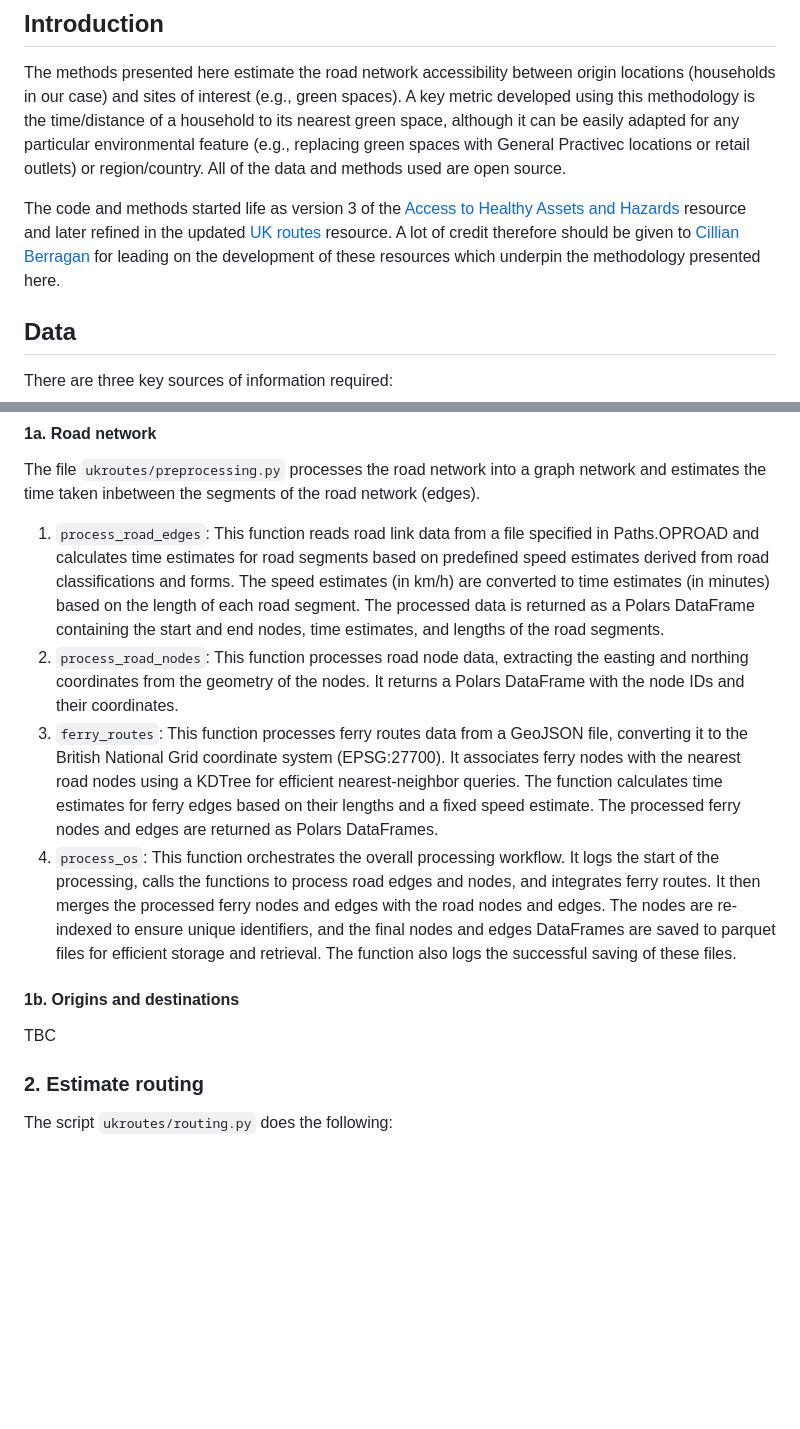
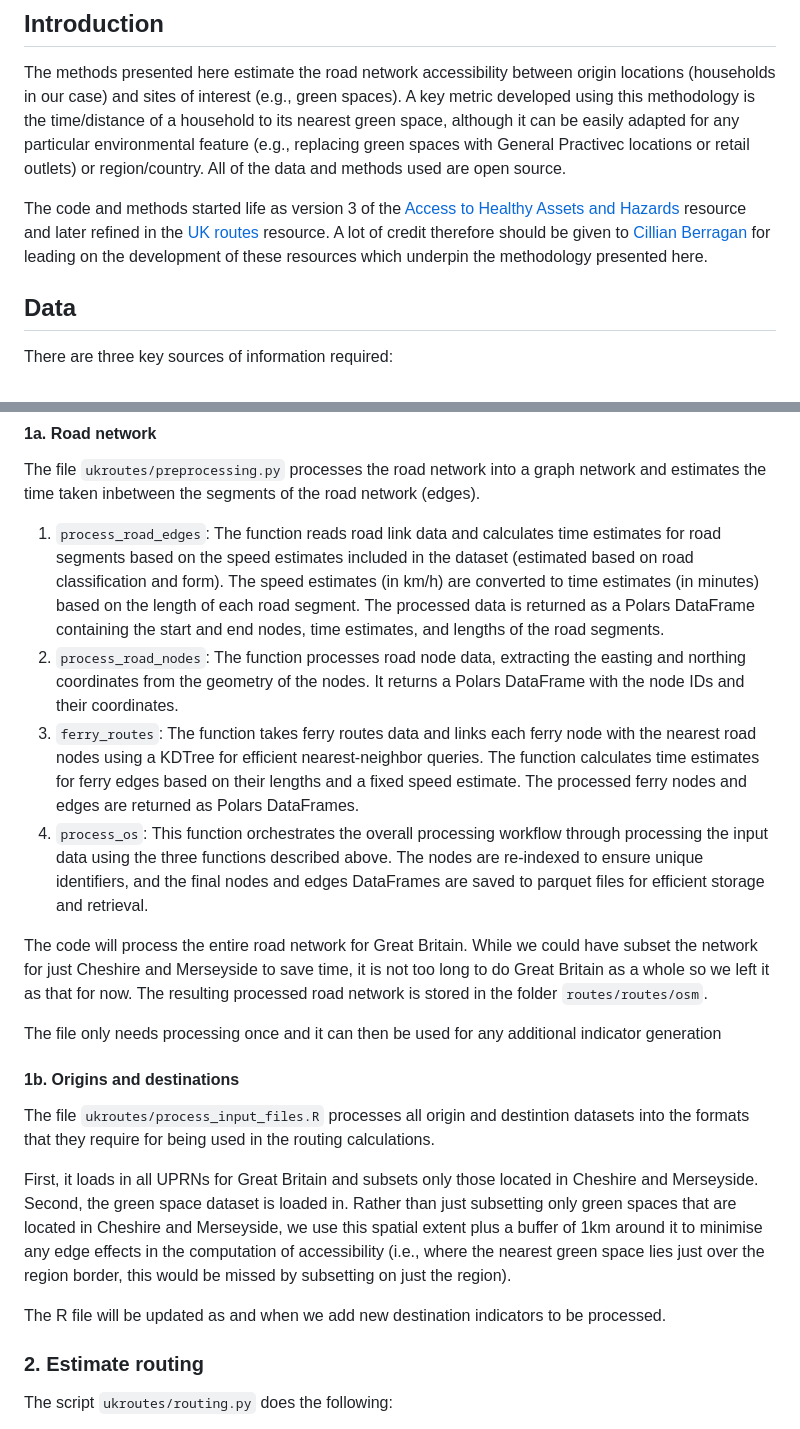
Before and after one commit to markagreen/groundswell_indicators, a Markdown page: accessibility/README.md, 2 parts joined by grey strips. Rendered like a GitHub page; blank space fills up the shorter version.

Commit message:
Update README.md
Added text for section 1 of preprocessing

```diff
--- a/accessibility/README.md
+++ b/accessibility/README.md
@@ -6,7 +6,7 @@ The README is still under construction, apologies.
 
 The methods presented here estimate the road network accessibility between origin locations (households in our case) and sites of interest (e.g., green spaces). A key metric developed using this methodology is the time/distance of a household to its nearest green space, although it can be easily adapted for any particular environmental feature (e.g., replacing green spaces with General Practivec locations or retail outlets) or region/country. All of the data and methods used are open source.
 
-The code and methods started life as version 3 of the [Access to Healthy Assets and Hazards](https://github.com/ESRC-CDRC/ahah) resource and later refined in the updated [UK routes](https://github.com/cjber/ukroutes) resource. A lot of credit therefore should be given to [Cillian Berragan](https://github.com/cjber) for leading on the development of these resources which underpin the methodology presented here.
+The code and methods started life as version 3 of the [Access to Healthy Assets and Hazards](https://github.com/ESRC-CDRC/ahah) resource and later refined in the [UK routes](https://github.com/cjber/ukroutes) resource. A lot of credit therefore should be given to [Cillian Berragan](https://github.com/cjber) for leading on the development of these resources which underpin the methodology presented here.
 
 ## Data
 
@@ -66,14 +66,22 @@ The first step is to wrangle the raw input data into the neccessary formats for
 
 The file `ukroutes/preprocessing.py` processes the road network into a graph network and estimates the time taken inbetween the segments of the road network (edges).
 
-1. `process_road_edges`: This function reads road link data from a file specified in Paths.OPROAD and calculates time estimates for road segments based on predefined speed estimates derived from road classifications and forms. The speed estimates (in km/h) are converted to time estimates (in minutes) based on the length of each road segment. The processed data is returned as a Polars DataFrame containing the start and end nodes, time estimates, and lengths of the road segments.
-2. `process_road_nodes`: This function processes road node data, extracting the easting and northing coordinates from the geometry of the nodes. It returns a Polars DataFrame with the node IDs and their coordinates.
-3. `ferry_routes`: This function processes ferry routes data from a GeoJSON file, converting it to the British National Grid coordinate system (EPSG:27700). It associates ferry nodes with the nearest road nodes using a KDTree for efficient nearest-neighbor queries. The function calculates time estimates for ferry edges based on their lengths and a fixed speed estimate. The processed ferry nodes and edges are returned as Polars DataFrames.
-4. `process_os`: This function orchestrates the overall processing workflow. It logs the start of the processing, calls the functions to process road edges and nodes, and integrates ferry routes. It then merges the processed ferry nodes and edges with the road nodes and edges. The nodes are re-indexed to ensure unique identifiers, and the final nodes and edges DataFrames are saved to parquet files for efficient storage and retrieval. The function also logs the successful saving of these files.
+1. `process_road_edges`: The function reads road link data and calculates time estimates for road segments based on the speed estimates included in the dataset (estimated based on road classification and form). The speed estimates (in km/h) are converted to time estimates (in minutes) based on the length of each road segment. The processed data is returned as a Polars DataFrame containing the start and end nodes, time estimates, and lengths of the road segments.
+2. `process_road_nodes`: The function processes road node data, extracting the easting and northing coordinates from the geometry of the nodes. It returns a Polars DataFrame with the node IDs and their coordinates.
+3. `ferry_routes`: The function takes ferry routes data and links each ferry node with the nearest road nodes using a KDTree for efficient nearest-neighbor queries. The function calculates time estimates for ferry edges based on their lengths and a fixed speed estimate. The processed ferry nodes and edges are returned as Polars DataFrames.
+4. `process_os`: This function orchestrates the overall processing workflow through processing the input data using the three functions described above. The nodes are re-indexed to ensure unique identifiers, and the final nodes and edges DataFrames are saved to parquet files for efficient storage and retrieval.
+
+The code will process the entire road network for Great Britain. While we could have subset the network for just Cheshire and Merseyside to save time, it is not too long to do Great Britain as a whole so we left it as that for now. The resulting processed road network is stored in the folder `routes/routes/osm`.
+
+The file only needs processing once and it can then be used for any additional indicator generation
 
 #### 1b. Origins and destinations
 
-TBC
+The file `ukroutes/process_input_files.R` processes all origin and destintion datasets into the formats that they require for being used in the routing calculations.
+
+First, it loads in all UPRNs for Great Britain and subsets only those located in Cheshire and Merseyside. Second, the green space dataset is loaded in. Rather than just subsetting only green spaces that are located in Cheshire and Merseyside, we use this spatial extent plus a buffer of 1km around it to minimise any edge effects in the computation of accessibility (i.e., where the nearest green space lies just over the region border, this would be missed by subsetting on just the region).
+
+The R file will be updated as and when we add new destination indicators to be processed.
 
 ### 2. Estimate routing
 
```
